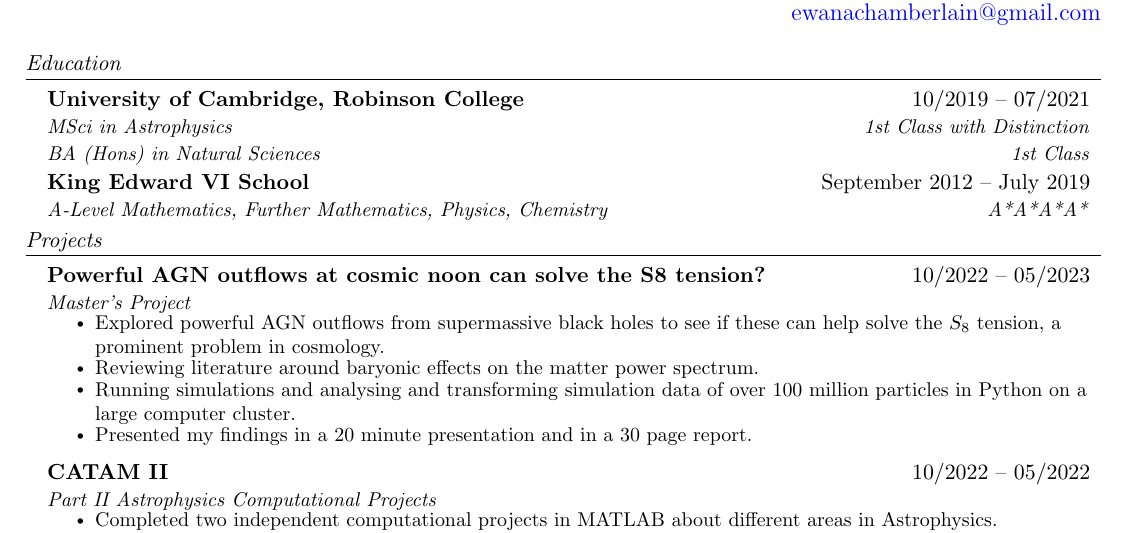
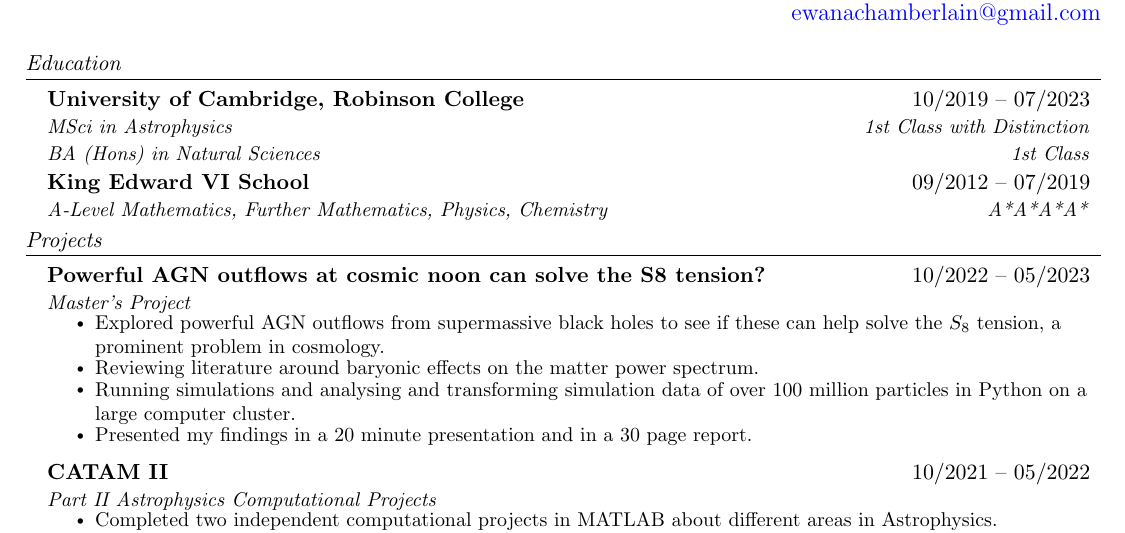
Before and after one commit to eac83/CV, a LaTeX document (main.tex): part of the page, cut so that both start at the same text. Compiled offline with pdfLaTeX.

Commit message:
Fixed graduation date

```diff
--- a/main.tex
+++ b/main.tex
@@ -111,12 +111,12 @@
 \resumeSubHeadingListStart
 
     \resumeSubheadingTwo
-        {University of Cambridge, Robinson College}{10/2019 -- 07/2021}
+        {University of Cambridge, Robinson College}{10/2019 -- 07/2023}
         {MSci in Astrophysics}{1st Class with Distinction}
         {BA (Hons) in Natural Sciences}{1st Class}
 %\begin{comment}
     \resumeSubheading
-        {King Edward VI School}{September 2012 -- July 2019}
+        {King Edward VI School}{09/2012 -- 07/2019}
         {A-Level Mathematics, Further Mathematics, Physics, Chemistry}{A*A*A*A*}
         %{GCSEs}{9,7,7,8 A*s,A}
 %\end{comment}
@@ -135,7 +135,7 @@
         \resumeItem{Presented my findings in a 20 minute presentation and in a 30 page report.}
     \resumeItemListEnd
 \resumeSubheading
-        {CATAM II}{10/2022 -- 05/2022}
+        {CATAM II}{10/2021 -- 05/2022}
         {Part II Astrophysics Computational Projects}{}
         \resumeItemListStart
             \small\resumeItem{Completed two independent computational projects in MATLAB about different areas in Astrophysics.}
```
Also changed, not shown: main.pdf, 3 other files.
